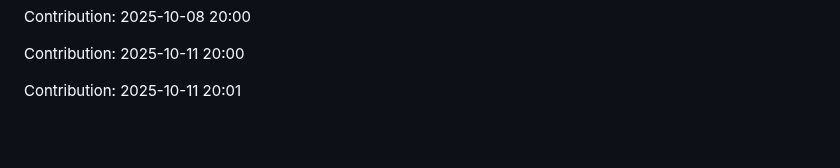
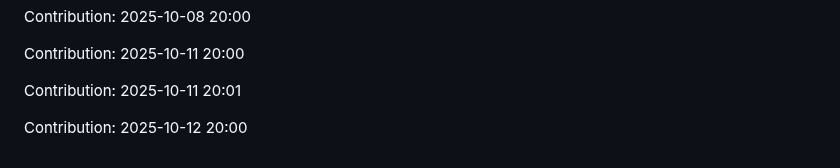
Before and after one commit to iKnowLab-Projects/IITP_AGI_STT, a Markdown page: README.md, the part around the change. Drawn GitHub-style; blank space fills up the shorter version.

Commit message:
"Contribution: 2025-10-12 20:00"

```diff
--- a/README.md
+++ b/README.md
@@ -343,3 +343,5 @@ Contribution: 2025-10-08 20:00
 Contribution: 2025-10-11 20:00
 
 Contribution: 2025-10-11 20:01
+
+Contribution: 2025-10-12 20:00
```
